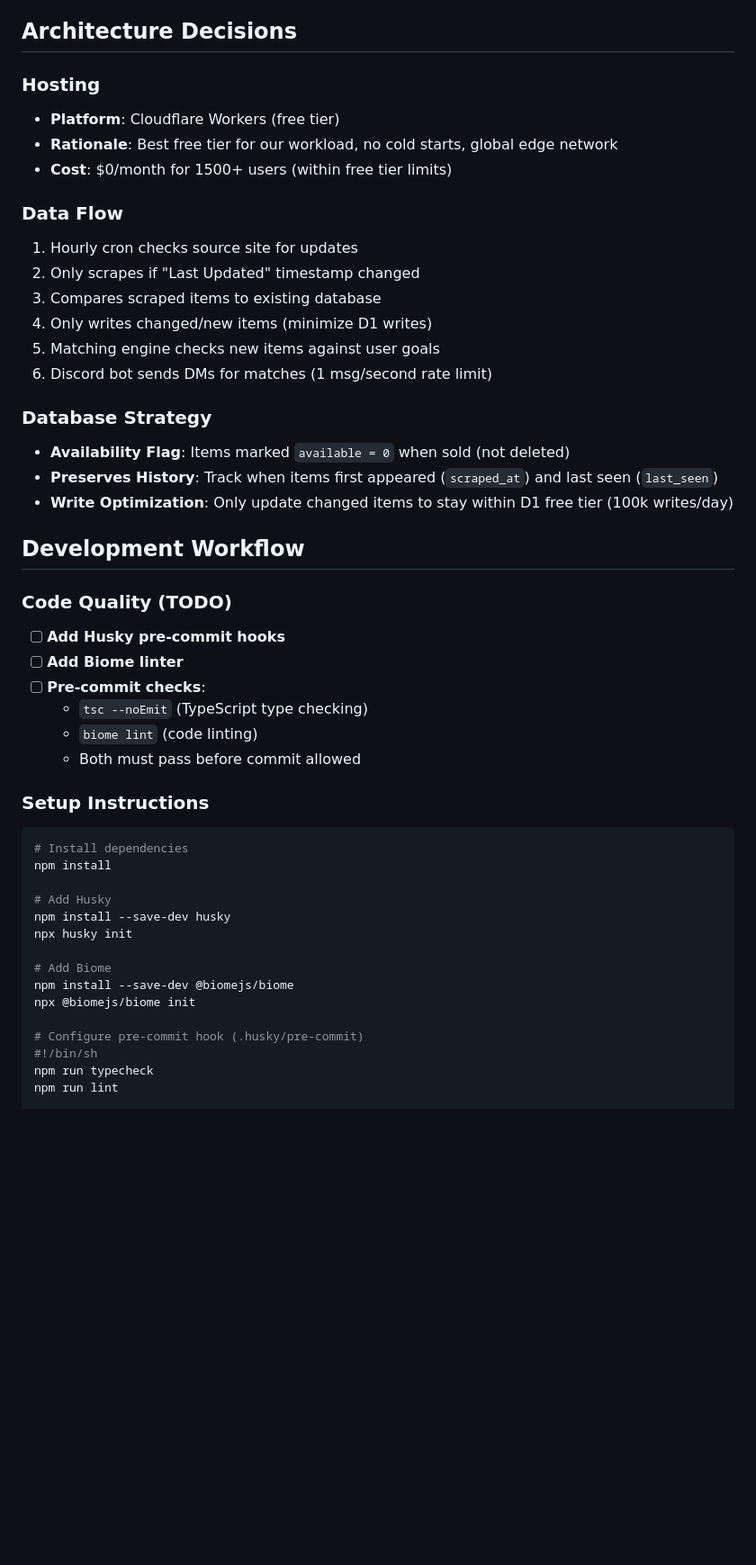
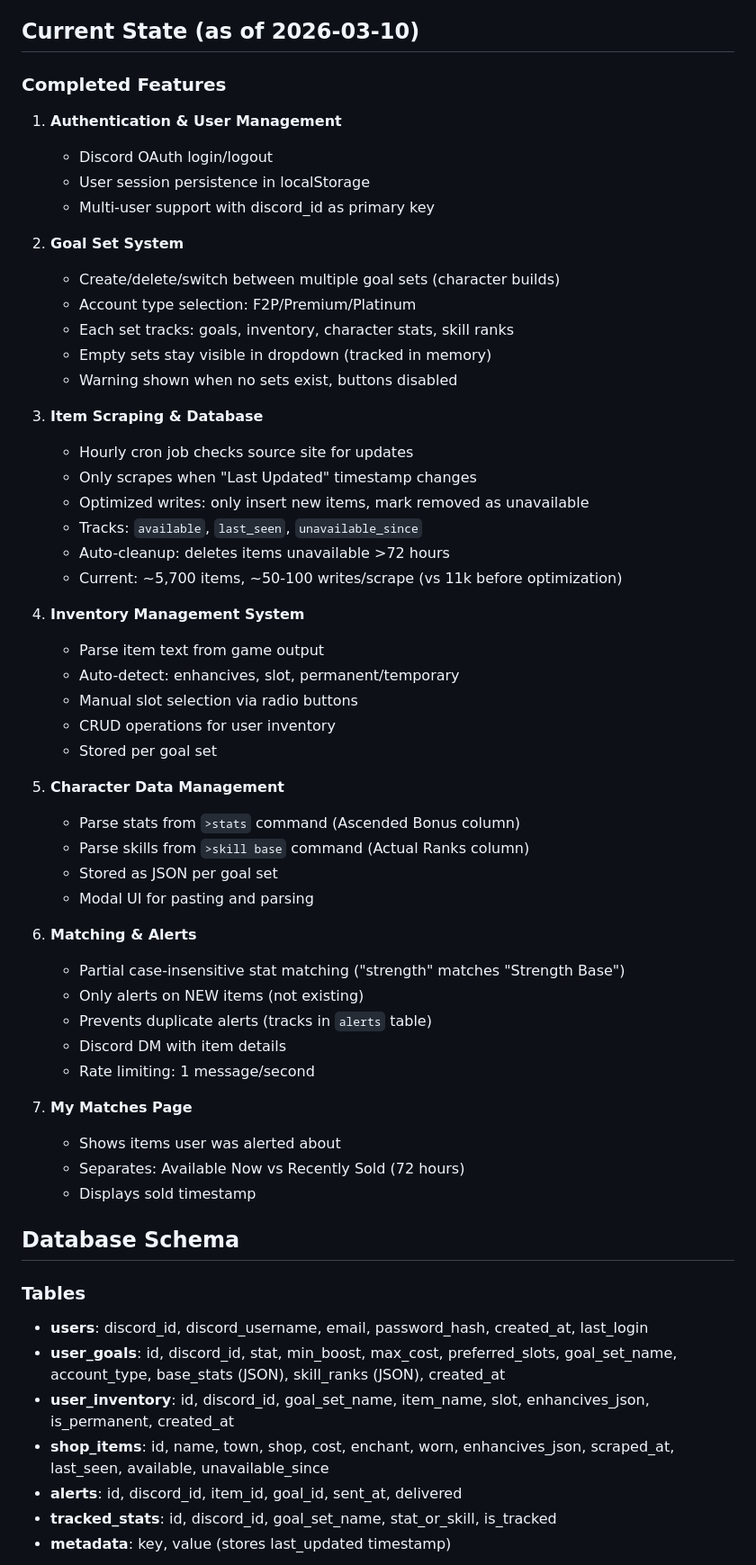
Before and after one commit to Buckwheet/GS4-EnhanciveShopper, a Markdown page: PROJECT_STEERING.md, the part around one of its changes. Shown at 90% size. Drawn GitHub-style; blank space fills up the shorter version.

````diff
--- a/PROJECT_STEERING.md
+++ b/PROJECT_STEERING.md
@@ -12,51 +12,62 @@ GS4 Enhancive Shopper - A multi-user web application that monitors GemStone IV p
 - **Deployment**: GitHub Actions → Cloudflare Workers
 - **Frontend**: Vanilla HTML/JS + Tailwind CSS
 
-## Architecture Decisions
+## Current State (as of 2026-03-10)
 
-### Hosting
-- **Platform**: Cloudflare Workers (free tier)
-- **Rationale**: Best free tier for our workload, no cold starts, global edge network
-- **Cost**: $0/month for 1500+ users (within free tier limits)
+### Completed Features
+1. **Authentication & User Management**
+   - Discord OAuth login/logout
+   - User session persistence in localStorage
+   - Multi-user support with discord_id as primary key
 
-### Data Flow
-1. Hourly cron checks source site for updates
-2. Only scrapes if "Last Updated" timestamp changed
-3. Compares scraped items to existing database
-4. Only writes changed/new items (minimize D1 writes)
-5. Matching engine checks new items against user goals
-6. Discord bot sends DMs for matches (1 msg/second rate limit)
+2. **Goal Set System**
+   - Create/delete/switch between multiple goal sets (character builds)
+   - Account type selection: F2P/Premium/Platinum
+   - Each set tracks: goals, inventory, character stats, skill ranks
+   - Empty sets stay visible in dropdown (tracked in memory)
+   - Warning shown when no sets exist, buttons disabled
 
-### Database Strategy
-- **Availability Flag**: Items marked `available = 0` when sold (not deleted)
-- **Preserves History**: Track when items first appeared (`scraped_at`) and last seen (`last_seen`)
-- **Write Optimization**: Only update changed items to stay within D1 free tier (100k writes/day)
+3. **Item Scraping & Database**
+   - Hourly cron job checks source site for updates
+   - Only scrapes when "Last Updated" timestamp changes
+   - Optimized writes: only insert new items, mark removed as unavailable
+   - Tracks: `available`, `last_seen`, `unavailable_since`
+   - Auto-cleanup: deletes items unavailable >72 hours
+   - Current: ~5,700 items, ~50-100 writes/scrape (vs 11k before optimization)
 
-## Development Workflow
+4. **Inventory Management System**
+   - Parse item text from game output
+   - Auto-detect: enhancives, slot, permanent/temporary
+   - Manual slot selection via radio buttons
+   - CRUD operations for user inventory
+   - Stored per goal set
 
-### Code Quality (TODO)
-- [ ] **Add Husky pre-commit hooks**
-- [ ] **Add Biome linter**
-- [ ] **Pre-commit checks**:
-  - `tsc --noEmit` (TypeScript type checking)
-  - `biome lint` (code linting)
-  - Both must pass before commit allowed
+5. **Character Data Management**
+   - Parse stats from `>stats` command (Ascended Bonus column)
+   - Parse skills from `>skill base` command (Actual Ranks column)
+   - Stored as JSON per goal set
+   - Modal UI for pasting and parsing
 
-### Setup Instructions
-```bash
-# Install dependencies
-npm install
+6. **Matching & Alerts**
+   - Partial case-insensitive stat matching ("strength" matches "Strength Base")
+   - Only alerts on NEW items (not existing)
+   - Prevents duplicate alerts (tracks in `alerts` table)
+   - Discord DM with item details
+   - Rate limiting: 1 message/second
 
-# Add Husky
-npm install --save-dev husky
-npx husky init
+7. **My Matches Page**
+   - Shows items user was alerted about
+   - Separates: Available Now vs Recently Sold (72 hours)
+   - Displays sold timestamp
 
-# Add Biome
-npm install --save-dev @biomejs/biome
-npx @biomejs/biome init
+## Database Schema
 
-# Configure pre-commit hook (.husky/pre-commit)
-#!/bin/sh
-npm run typecheck
-npm run lint
+### Tables
+- **users**: discord_id, discord_username, email, password_hash, created_at, last_login
+- **user_goals**: id, discord_id, stat, min_boost, max_cost, preferred_slots, goal_set_name, account_type, base_stats (JSON), skill_ranks (JSON), created_at
+- **user_inventory**: id, discord_id, goal_set_name, item_name, slot, enhancives_json, is_permanent, created_at
+- **shop_items**: id, name, town, shop, cost, enchant, worn, enhancives_json, scraped_at, last_seen, available, unavailable_since
+- **alerts**: id, discord_id, item_id, goal_id, sent_at, delivered
+- **tracked_stats**: id, discord_id, goal_set_name, stat_or_skill, is_tracked
+- **metadata**: key, value (stores last_updated timestamp)
 
````
Also changed, not shown: other parts of PROJECT_STEERING.md (+168 -55 lines).
